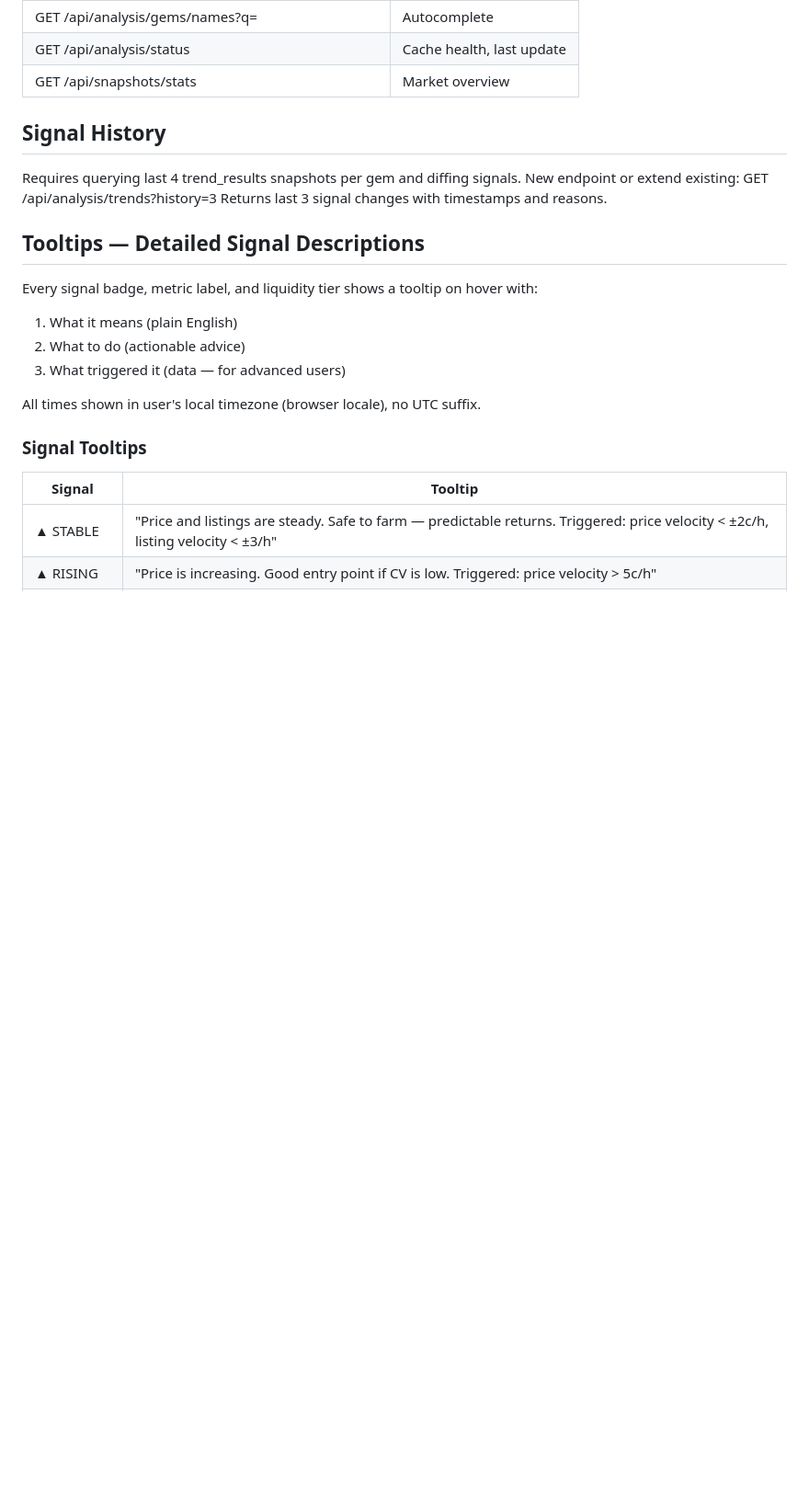
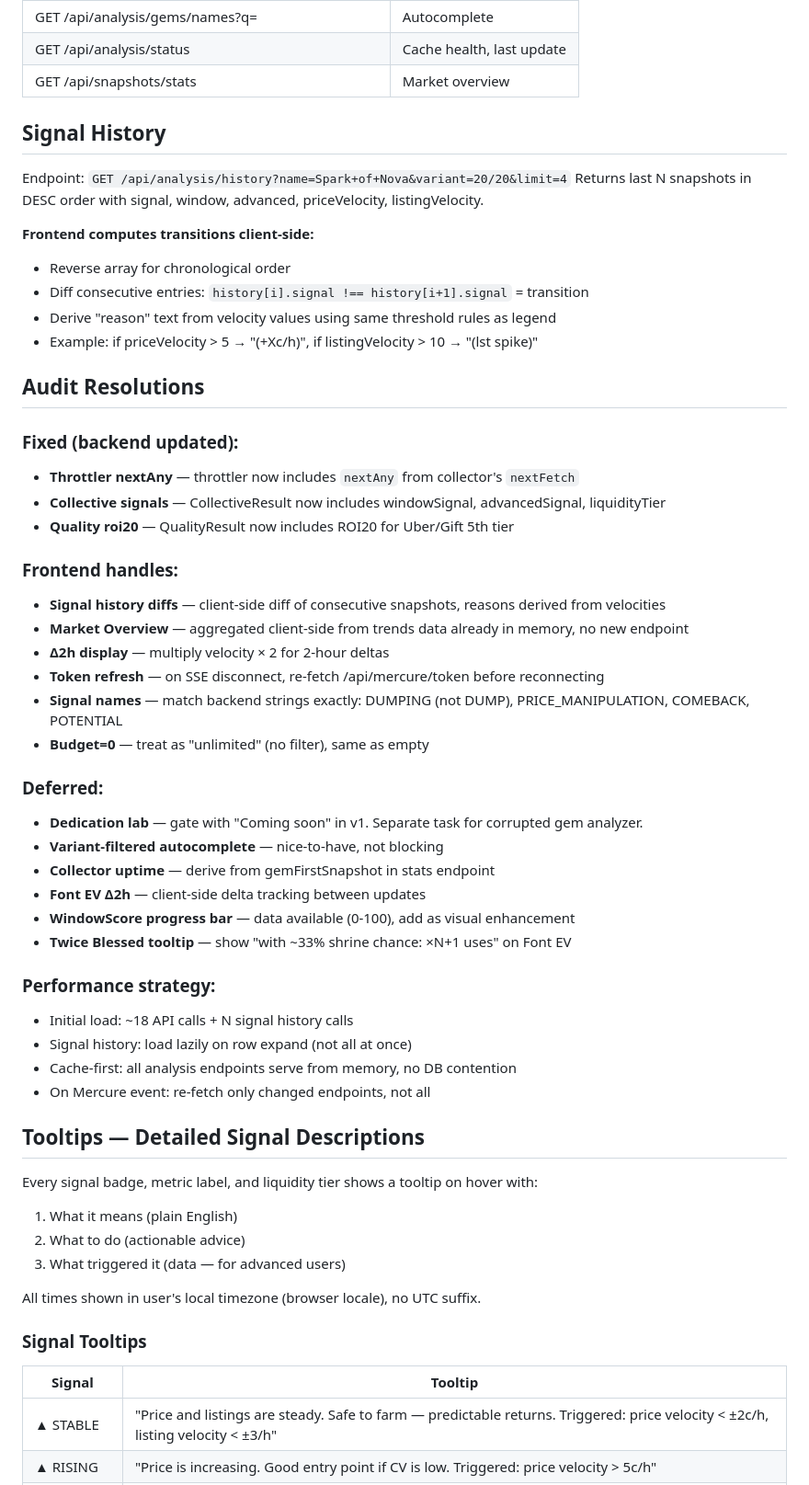
Before and after one commit to SebRogala/ProfitOfExile, a Markdown page: docs/FRONTEND-DESIGN.md, the part around the change. Shown at 92% size. Drawn GitHub-style; blank space fills up the shorter version.

Commit message:
docs: update frontend spec with audit resolutions and implementation notes
Signal history client-side diffing, performance strategy, deferred items,
signal name mapping, and all critical audit fixes documented.

Co-Authored-By: Claude Opus 4.6 (1M context) <noreply@anthropic.com>

```diff
--- a/docs/FRONTEND-DESIGN.md
+++ b/docs/FRONTEND-DESIGN.md
@@ -226,9 +226,43 @@ Throttler aggregates and passes to frontend:
 
 ## Signal History
 
-Requires querying last 4 trend_results snapshots per gem and diffing signals.
-New endpoint or extend existing: GET /api/analysis/trends?history=3
-Returns last 3 signal changes with timestamps and reasons.
+Endpoint: `GET /api/analysis/history?name=Spark+of+Nova&variant=20/20&limit=4`
+Returns last N snapshots in DESC order with signal, window, advanced, priceVelocity, listingVelocity.
+
+**Frontend computes transitions client-side:**
+- Reverse array for chronological order
+- Diff consecutive entries: `history[i].signal !== history[i+1].signal` = transition
+- Derive "reason" text from velocity values using same threshold rules as legend
+- Example: if priceVelocity > 5 → "(+Xc/h)", if listingVelocity > 10 → "(lst spike)"
+
+## Audit Resolutions
+
+### Fixed (backend updated):
+- **Throttler nextAny** — throttler now includes `nextAny` from collector's `nextFetch`
+- **Collective signals** — CollectiveResult now includes windowSignal, advancedSignal, liquidityTier
+- **Quality roi20** — QualityResult now includes ROI20 for Uber/Gift 5th tier
+
+### Frontend handles:
+- **Signal history diffs** — client-side diff of consecutive snapshots, reasons derived from velocities
+- **Market Overview** — aggregated client-side from trends data already in memory, no new endpoint
+- **Δ2h display** — multiply velocity × 2 for 2-hour deltas
+- **Token refresh** — on SSE disconnect, re-fetch /api/mercure/token before reconnecting
+- **Signal names** — match backend strings exactly: DUMPING (not DUMP), PRICE_MANIPULATION, COMEBACK, POTENTIAL
+- **Budget=0** — treat as "unlimited" (no filter), same as empty
+
+### Deferred:
+- **Dedication lab** — gate with "Coming soon" in v1. Separate task for corrupted gem analyzer.
+- **Variant-filtered autocomplete** — nice-to-have, not blocking
+- **Collector uptime** — derive from gemFirstSnapshot in stats endpoint
+- **Font EV Δ2h** — client-side delta tracking between updates
+- **WindowScore progress bar** — data available (0-100), add as visual enhancement
+- **Twice Blessed tooltip** — show "with ~33% shrine chance: ×N+1 uses" on Font EV
+
+### Performance strategy:
+- Initial load: ~18 API calls + N signal history calls
+- Signal history: load lazily on row expand (not all at once)
+- Cache-first: all analysis endpoints serve from memory, no DB contention
+- On Mercure event: re-fetch only changed endpoints, not all
 
 ## Tooltips — Detailed Signal Descriptions
 
```
